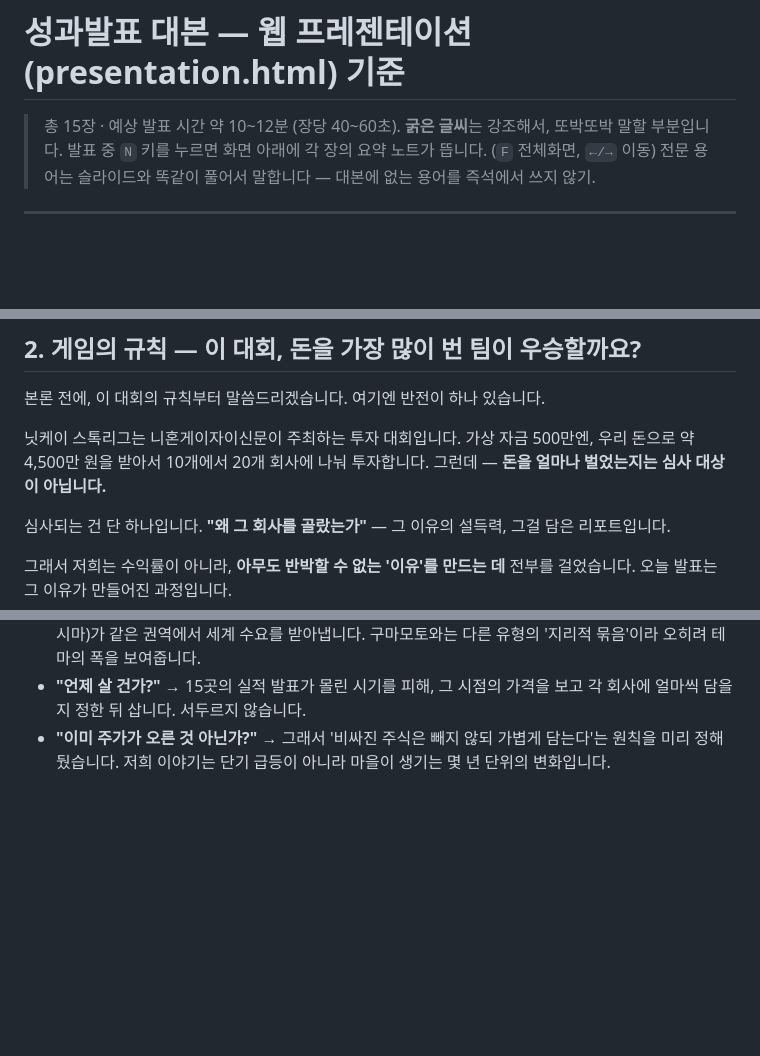
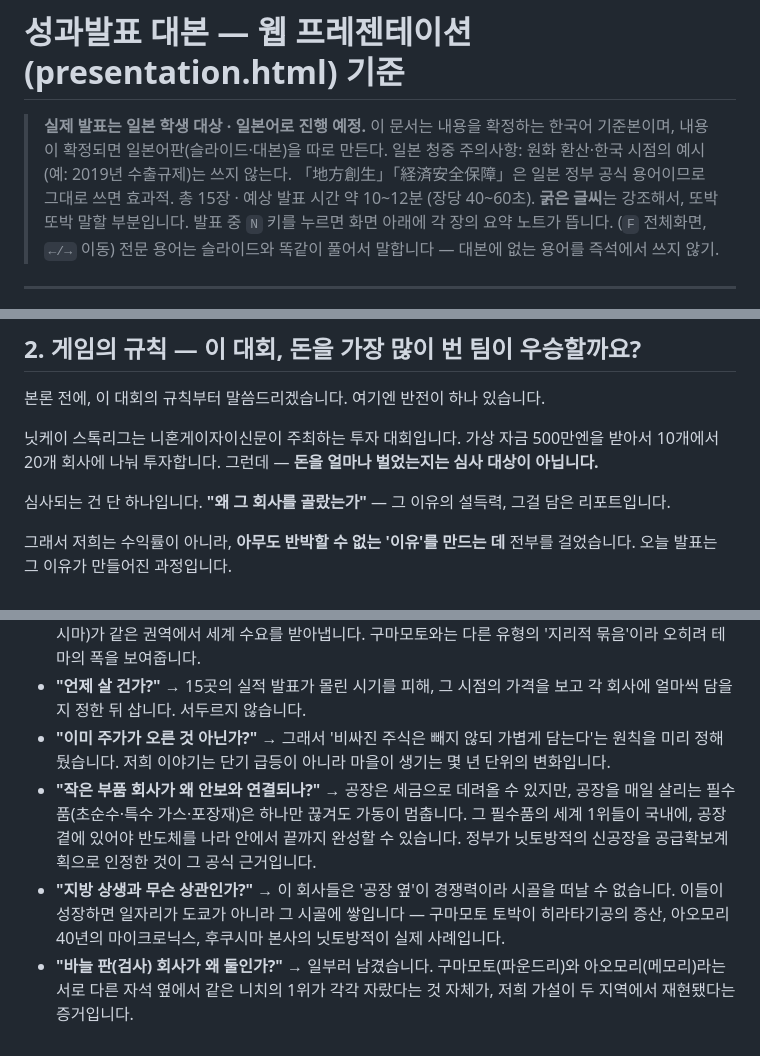
Before and after one commit to RenatusAuctor/nikkei-stock-league, a Markdown page: 발표대본_한국어.md, 3 parts joined by grey strips. Drawn GitHub-style; blank space fills up the shorter version.

Commit message:
대본 갱신 — 테마 세 단어=투자 이유, 안보·상생 논리(일본 청중용), Q&A 확장
Co-Authored-By: Claude Fable 5 <noreply@anthropic.com>

```diff
--- a/발표대본_한국어.md
+++ b/발표대본_한국어.md
@@ -1,5 +1,7 @@
 # 성과발표 대본 — 웹 프레젠테이션(presentation.html) 기준
 
+> **실제 발표는 일본 학생 대상 · 일본어로 진행 예정.** 이 문서는 내용을 확정하는 한국어 기준본이며, 내용이 확정되면 일본어판(슬라이드·대본)을 따로 만든다.
+> 일본 청중 주의사항: 원화 환산·한국 시점의 예시(예: 2019년 수출규제)는 쓰지 않는다. 「地方創生」「経済安全保障」은 일본 정부 공식 용어이므로 그대로 쓰면 효과적.
 > 총 15장 · 예상 발표 시간 약 10~12분 (장당 40~60초).
 > **굵은 글씨**는 강조해서, 또박또박 말할 부분입니다.
 > 발표 중 `N` 키를 누르면 화면 아래에 각 장의 요약 노트가 뜹니다. (`F` 전체화면, `←/→` 이동)
@@ -19,7 +21,7 @@
 
 본론 전에, 이 대회의 규칙부터 말씀드리겠습니다. 여기엔 반전이 하나 있습니다.
 
-닛케이 스톡리그는 니혼게이자이신문이 주최하는 투자 대회입니다. 가상 자금 500만엔, 우리 돈으로 약 4,500만 원을 받아서 10개에서 20개 회사에 나눠 투자합니다. 그런데 — **돈을 얼마나 벌었는지는 심사 대상이 아닙니다.**
+닛케이 스톡리그는 니혼게이자이신문이 주최하는 투자 대회입니다. 가상 자금 500만엔을 받아서 10개에서 20개 회사에 나눠 투자합니다. 그런데 — **돈을 얼마나 벌었는지는 심사 대상이 아닙니다.**
 
 심사되는 건 단 하나입니다. **"왜 그 회사를 골랐는가"** — 그 이유의 설득력, 그걸 담은 리포트입니다.
 
@@ -161,3 +163,6 @@
 - **"도호쿠는 2곳뿐인데 왜 넣었나?"** → 메모리 공장(이와테) 곁의 검사 소모품(아오모리)과 기판 소재(후쿠시마)가 같은 권역에서 세계 수요를 받아냅니다. 구마모토와는 다른 유형의 '지리적 묶음'이라 오히려 테마의 폭을 보여줍니다.
 - **"언제 살 건가?"** → 15곳의 실적 발표가 몰린 시기를 피해, 그 시점의 가격을 보고 각 회사에 얼마씩 담을지 정한 뒤 삽니다. 서두르지 않습니다.
 - **"이미 주가가 오른 것 아닌가?"** → 그래서 '비싸진 주식은 빼지 않되 가볍게 담는다'는 원칙을 미리 정해뒀습니다. 저희 이야기는 단기 급등이 아니라 마을이 생기는 몇 년 단위의 변화입니다.
+- **"작은 부품 회사가 왜 안보와 연결되나?"** → 공장은 세금으로 데려올 수 있지만, 공장을 매일 살리는 필수품(초순수·특수 가스·포장재)은 하나만 끊겨도 가동이 멈춥니다. 그 필수품의 세계 1위들이 국내에, 공장 곁에 있어야 반도체를 나라 안에서 끝까지 완성할 수 있습니다. 정부가 닛토방적의 신공장을 공급확보계획으로 인정한 것이 그 공식 근거입니다.
+- **"지방 상생과 무슨 상관인가?"** → 이 회사들은 '공장 옆'이 경쟁력이라 시골을 떠날 수 없습니다. 이들이 성장하면 일자리가 도쿄가 아니라 그 시골에 쌓입니다 — 구마모토 토박이 히라타기공의 증산, 아오모리 40년의 마이크로닉스, 후쿠시마 본사의 닛토방적이 실제 사례입니다.
+- **"바늘 판(검사) 회사가 왜 둘인가?"** → 일부러 남겼습니다. 구마모토(파운드리)와 아오모리(메모리)라는 서로 다른 자석 옆에서 같은 니치의 1위가 각각 자랐다는 것 자체가, 저희 가설이 두 지역에서 재현됐다는 증거입니다.
```
Also changed, not shown: other parts of 발표대본_한국어.md (+1 -1 lines).
